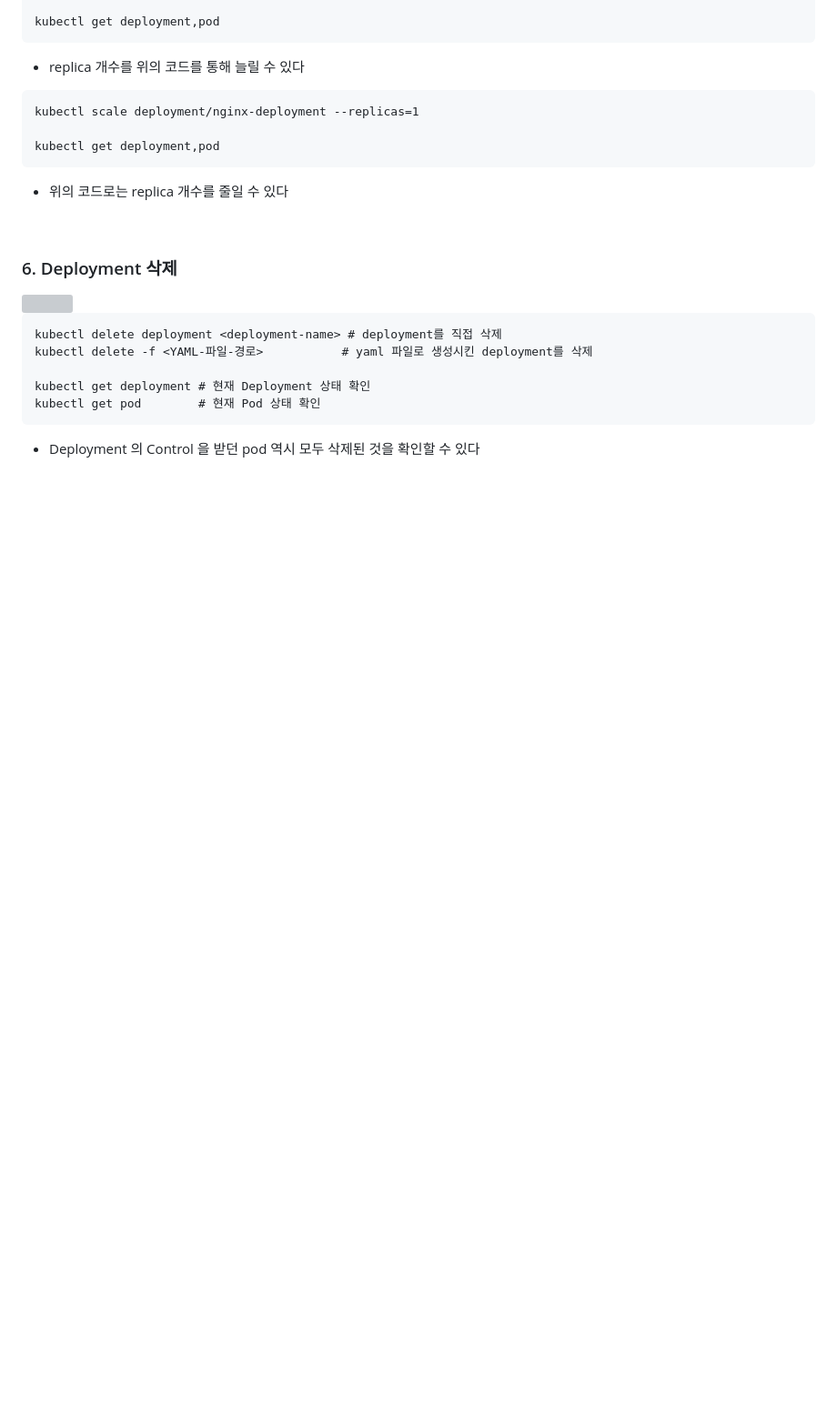
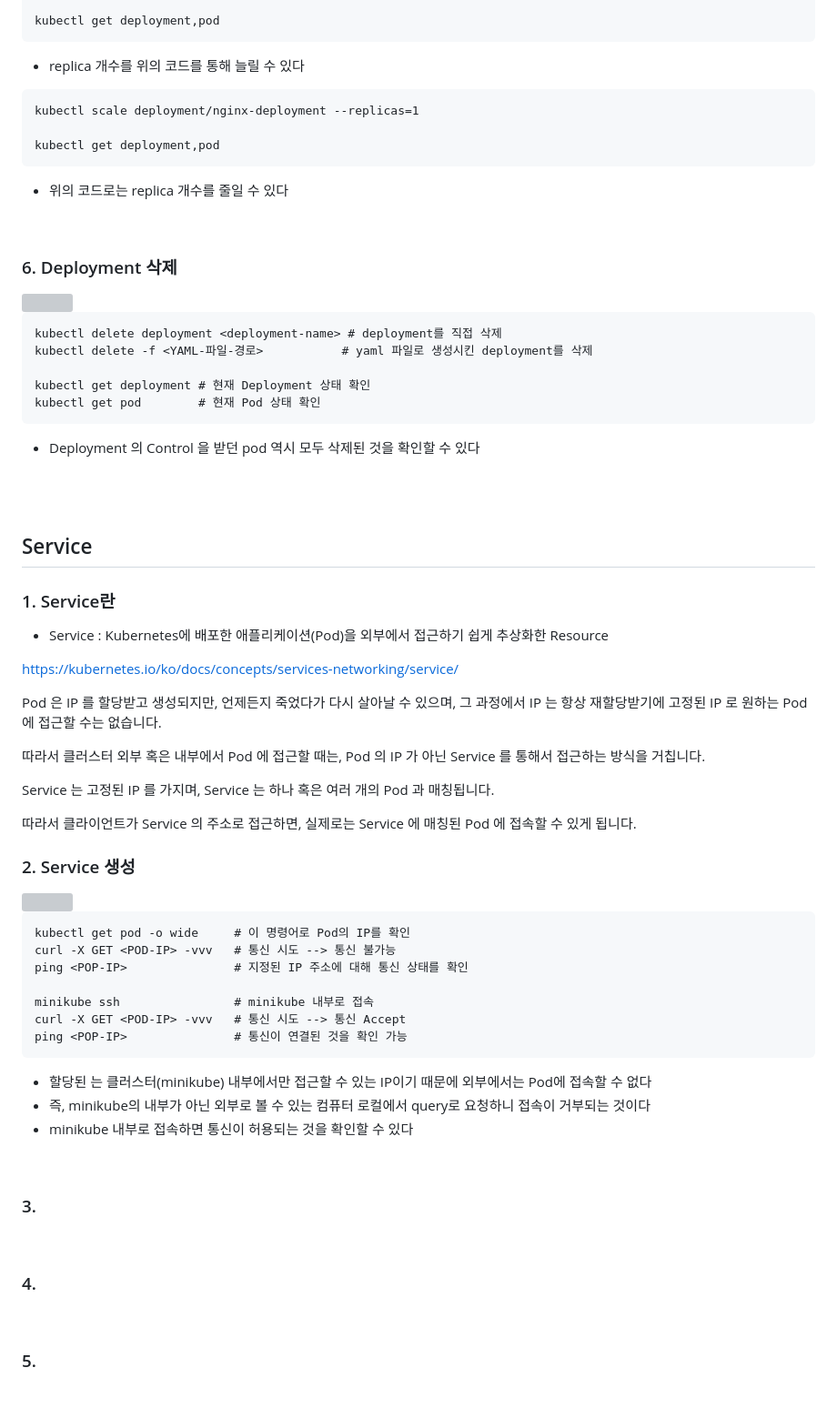
Before and after one commit to namkidong98/SKT_FLY_AI_Challenger4, a Markdown page: Day18_20240112/README.md, the part around the change. Shown at 91% size. GitHub-like rendering; blank space fills up the shorter version; grey boxes are pictures that could not be loaded.

````diff
--- a/Day18_20240112/README.md
+++ b/Day18_20240112/README.md
@@ -298,3 +298,52 @@ kubectl get pod        # 현재 Pod 상태 확인
 - Deployment 의 Control 을 받던 pod 역시 모두 삭제된 것을 확인할 수 있다
 
 <br><br>
+
+## Service
+
+### 1. Service란
+- Service : Kubernetes에 배포한 애플리케이션(Pod)을 외부에서 접근하기 쉽게 추상화한 Resource
+
+https://kubernetes.io/ko/docs/concepts/services-networking/service/
+
+Pod 은 IP 를 할당받고 생성되지만, 언제든지 죽었다가 다시 살아날 수 있으며, 그 과정에서 IP 는 항상 재할당받기에 고정된 IP 로 원하는 Pod 에 접근할 수는 없습니다.
+
+따라서 클러스터 외부 혹은 내부에서 Pod 에 접근할 때는, Pod 의 IP 가 아닌 Service 를 통해서 접근하는 방식을 거칩니다.
+
+Service 는 고정된 IP 를 가지며, Service 는 하나 혹은 여러 개의 Pod 과 매칭됩니다.
+
+따라서 클라이언트가 Service 의 주소로 접근하면, 실제로는 Service 에 매칭된 Pod 에 접속할 수 있게 됩니다.
+<br>
+
+### 2. Service 생성
+
+<img width="750" src="https://github.com/namkidong98/SKT_FLY_AI_Challenger4/assets/113520117/0a8ada36-639a-4b35-a819-3dcb2f79aa38">
+
+```
+kubectl get pod -o wide     # 이 명령어로 Pod의 IP를 확인
+curl -X GET <POD-IP> -vvv   # 통신 시도 --> 통신 불가능
+ping <POP-IP>               # 지정된 IP 주소에 대해 통신 상태를 확인
+
+minikube ssh                # minikube 내부로 접속
+curl -X GET <POD-IP> -vvv   # 통신 시도 --> 통신 Accept
+ping <POP-IP>               # 통신이 연결된 것을 확인 가능
+```
+
+- 할당된 <POD-IP>는 클러스터(minikube) 내부에서만 접근할 수 있는 IP이기 때문에 외부에서는 Pod에 접속할 수 없다
+- 즉, minikube의 내부가 아닌 외부로 볼 수 있는 컴퓨터 로컬에서 query로 요청하니 접속이 거부되는 것이다
+- minikube 내부로 접속하면 통신이 허용되는 것을 확인할 수 있다
+
+
+<br>
+
+### 3.
+
+<br>
+
+### 4.
+
+<br>
+
+### 5.
+
+<br>
````
